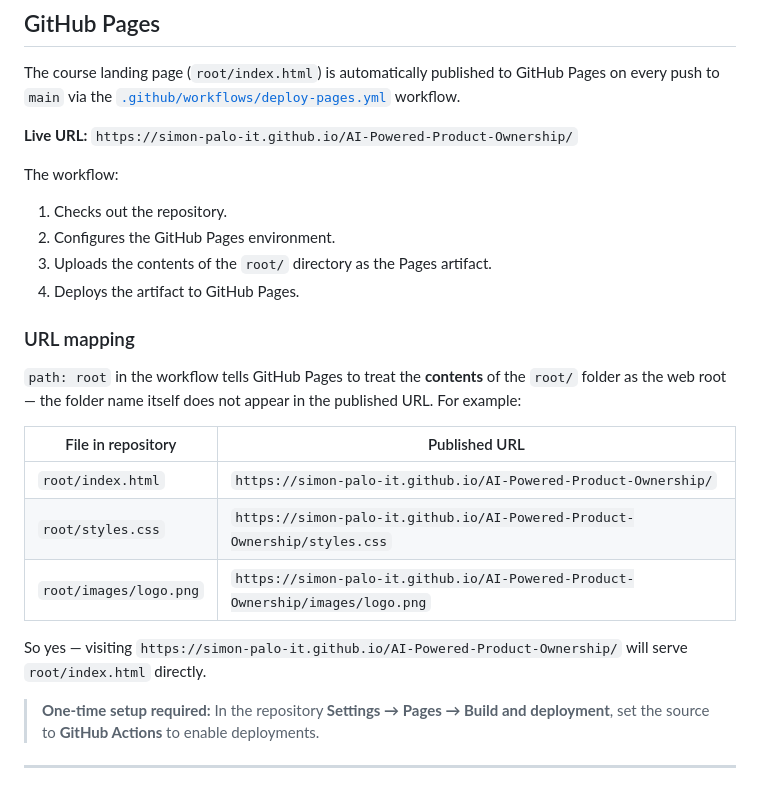
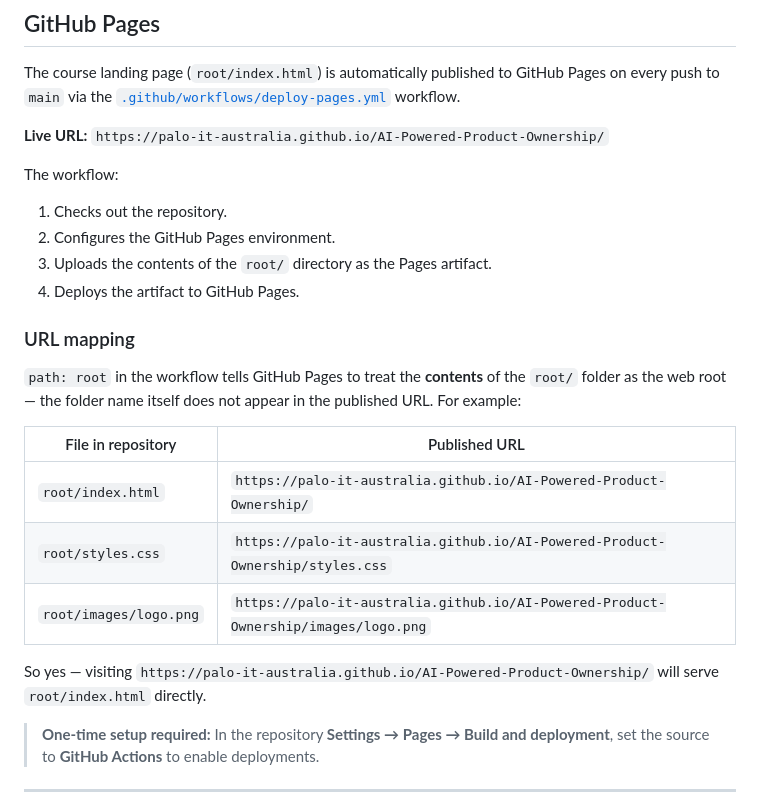
Before and after one commit to Palo-IT-Australia/General-Product-Discovery-Training, a Markdown page: README.md, the part around the change. Drawn GitHub-style.

Commit message:
Replace simon-palo-it.github.io with palo-it-australia.github.io in README
Agent-Logs-Url: https://github.com/Palo-IT-Australia/General-Product-Discovery-Training/sessions/7c09d46d-f031-401d-b8b5-db70a1a1a997

Co-authored-by: simon-palo-it <256008306+simon-palo-it@users.noreply.github.com>

```diff
--- a/README.md
+++ b/README.md
@@ -6,7 +6,7 @@ General training activity for Product Discovery using Google Design Sprint metho
 
 The course landing page (`root/index.html`) is automatically published to GitHub Pages on every push to `main` via the [`.github/workflows/deploy-pages.yml`](./.github/workflows/deploy-pages.yml) workflow.
 
-**Live URL:** `https://simon-palo-it.github.io/AI-Powered-Product-Ownership/`
+**Live URL:** `https://palo-it-australia.github.io/AI-Powered-Product-Ownership/`
 
 The workflow:
 1. Checks out the repository.
@@ -20,11 +20,11 @@ The workflow:
 
 | File in repository | Published URL |
 |---|---|
-| `root/index.html` | `https://simon-palo-it.github.io/AI-Powered-Product-Ownership/` |
-| `root/styles.css` | `https://simon-palo-it.github.io/AI-Powered-Product-Ownership/styles.css` |
-| `root/images/logo.png` | `https://simon-palo-it.github.io/AI-Powered-Product-Ownership/images/logo.png` |
+| `root/index.html` | `https://palo-it-australia.github.io/AI-Powered-Product-Ownership/` |
+| `root/styles.css` | `https://palo-it-australia.github.io/AI-Powered-Product-Ownership/styles.css` |
+| `root/images/logo.png` | `https://palo-it-australia.github.io/AI-Powered-Product-Ownership/images/logo.png` |
 
-So yes — visiting `https://simon-palo-it.github.io/AI-Powered-Product-Ownership/` will serve `root/index.html` directly.
+So yes — visiting `https://palo-it-australia.github.io/AI-Powered-Product-Ownership/` will serve `root/index.html` directly.
 
 > **One-time setup required:** In the repository **Settings → Pages → Build and deployment**, set the source to **GitHub Actions** to enable deployments.
 
```
